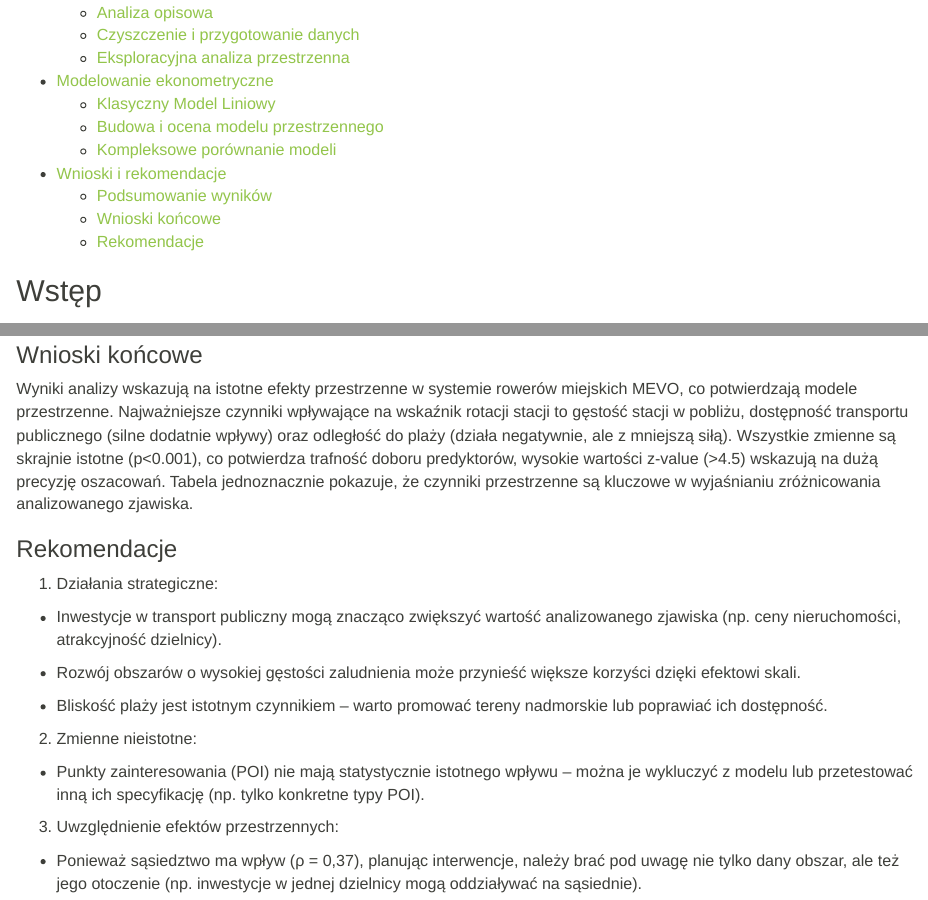
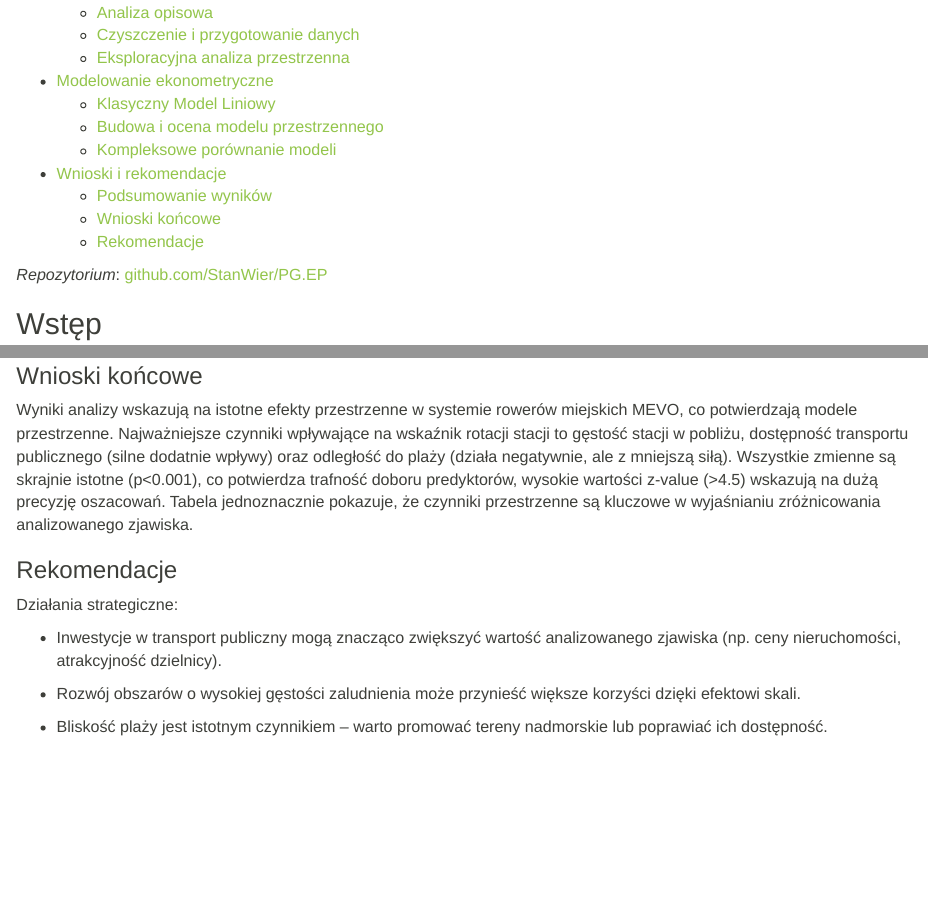
Before and after one commit to StanWier/PG.EP, an R Markdown document (Report.Rmd): the page in a window 1100 px wide, from 240 px down, and a second part further down, joined at a grey line. Rendered offline with R 4.5, knitr and Pandoc, with nearby package versions; the code chunks are not run, so their results and figures are left out.

Commit message:
Remove a couple of lines

````diff
--- a/Report.Rmd
+++ b/Report.Rmd
@@ -13,6 +13,7 @@ output:
   pdf_document:
     toc: true
 ---
+*Repozytorium*: [github.com/StanWier/PG.EP](https://github.com/StanWier/PG.EP)
 
 ```{r setup, include=FALSE}
 knitr::opts_chunk$set(echo = FALSE)
@@ -1128,18 +1129,10 @@ Wyniki analizy wskazują na istotne efekty przestrzenne w systemie rowerów miej
 
 ### Rekomendacje
 
-1.  Działania strategiczne:
+Działania strategiczne:
 
 -   Inwestycje w transport publiczny mogą znacząco zwiększyć wartość analizowanego zjawiska (np. ceny nieruchomości, atrakcyjność dzielnicy).
 
 -   Rozwój obszarów o wysokiej gęstości zaludnienia może przynieść większe korzyści dzięki efektowi skali.
 
 -   Bliskość plaży jest istotnym czynnikiem – warto promować tereny nadmorskie lub poprawiać ich dostępność.
-
-2.  Zmienne nieistotne:
-
--   Punkty zainteresowania (POI) nie mają statystycznie istotnego wpływu – można je wykluczyć z modelu lub przetestować inną ich specyfikację (np. tylko konkretne typy POI).
-
-3.  Uwzględnienie efektów przestrzennych:
-
--   Ponieważ sąsiedztwo ma wpływ (ρ = 0,37), planując interwencje, należy brać pod uwagę nie tylko dany obszar, ale też jego otoczenie (np. inwestycje w jednej dzielnicy mogą oddziaływać na sąsiednie).
````
